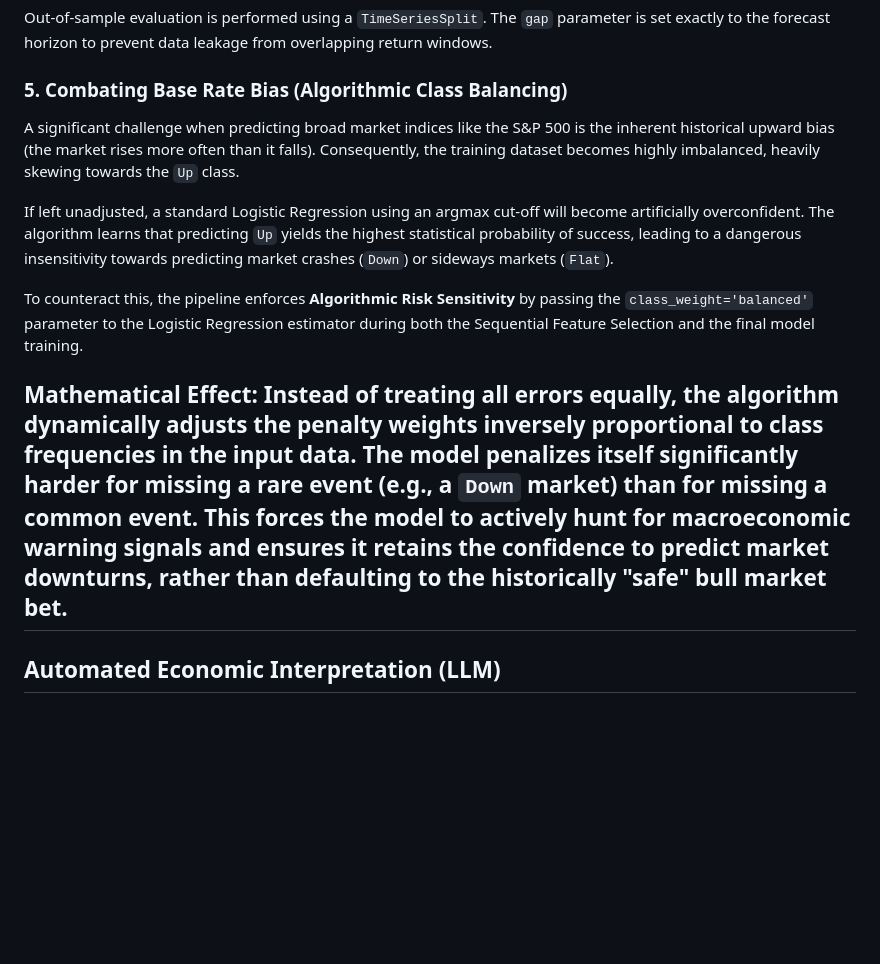
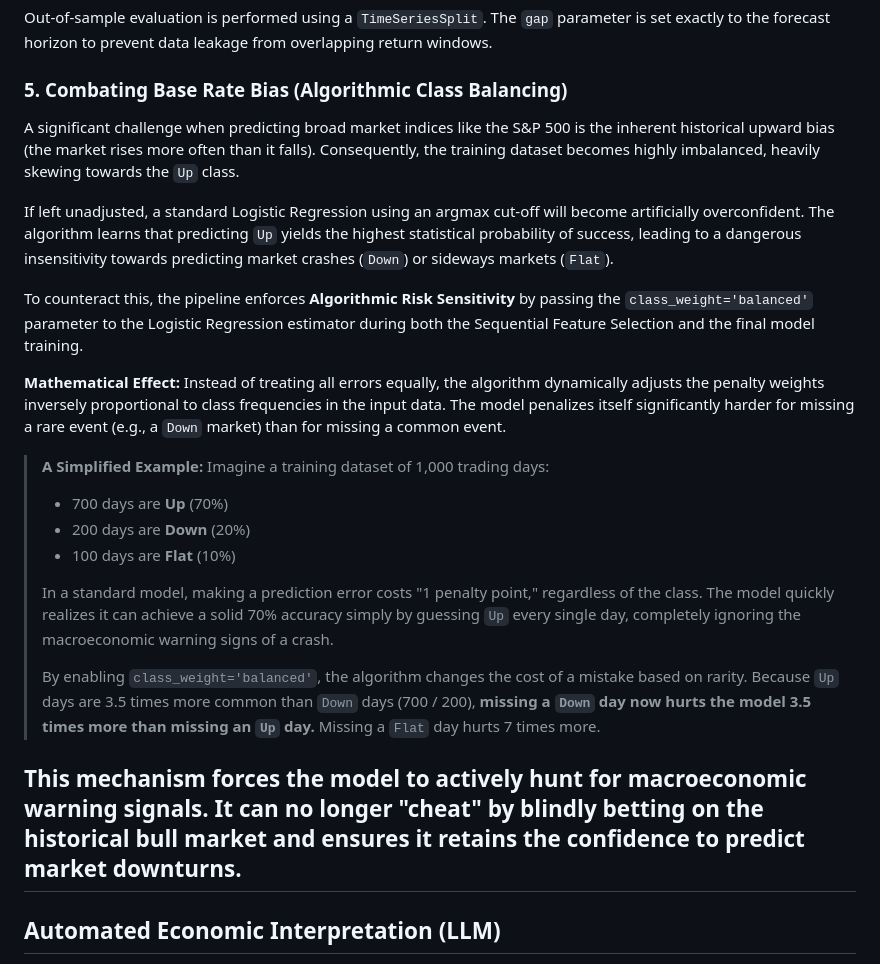
Before and after one commit to kleinnconrad/etf-predictor, a Markdown page: README.md, the part around the change. GitHub-like rendering; blank space fills up the shorter version.

Commit message:
feat: add base rate bias explanation

```diff
--- a/README.md
+++ b/README.md
@@ -35,14 +35,26 @@ To maintain model stability, feature selection is performed in two steps:
 Out-of-sample evaluation is performed using a `TimeSeriesSplit`. The `gap` parameter is set exactly to the forecast horizon to prevent data leakage from overlapping return windows.
 
 ### 5. Combating Base Rate Bias (Algorithmic Class Balancing)
+
 A significant challenge when predicting broad market indices like the S&P 500 is the inherent historical upward bias (the market rises more often than it falls). Consequently, the training dataset becomes highly imbalanced, heavily skewing towards the `Up` class.
 
 If left unadjusted, a standard Logistic Regression using an argmax cut-off will become artificially overconfident. The algorithm learns that predicting `Up` yields the highest statistical probability of success, leading to a dangerous insensitivity towards predicting market crashes (`Down`) or sideways markets (`Flat`).
 
 To counteract this, the pipeline enforces **Algorithmic Risk Sensitivity** by passing the `class_weight='balanced'` parameter to the Logistic Regression estimator during both the Sequential Feature Selection and the final model training.
 
-**Mathematical Effect:**
-Instead of treating all errors equally, the algorithm dynamically adjusts the penalty weights inversely proportional to class frequencies in the input data. The model penalizes itself significantly harder for missing a rare event (e.g., a `Down` market) than for missing a common event. This forces the model to actively hunt for macroeconomic warning signals and ensures it retains the confidence to predict market downturns, rather than defaulting to the historically "safe" bull market bet.
+**Mathematical Effect:** Instead of treating all errors equally, the algorithm dynamically adjusts the penalty weights inversely proportional to class frequencies in the input data. The model penalizes itself significantly harder for missing a rare event (e.g., a `Down` market) than for missing a common event.
+
+> **A Simplified Example:**
+> Imagine a training dataset of 1,000 trading days:
+> - 700 days are **Up** (70%)
+> - 200 days are **Down** (20%)
+> - 100 days are **Flat** (10%)
+>
+> In a standard model, making a prediction error costs "1 penalty point," regardless of the class. The model quickly realizes it can achieve a solid 70% accuracy simply by guessing `Up` every single day, completely ignoring the macroeconomic warning signs of a crash.
+>
+> By enabling `class_weight='balanced'`, the algorithm changes the cost of a mistake based on rarity. Because `Up` days are 3.5 times more common than `Down` days (700 / 200), **missing a `Down` day now hurts the model 3.5 times more than missing an `Up` day.** Missing a `Flat` day hurts 7 times more.
+
+This mechanism forces the model to actively hunt for macroeconomic warning signals. It can no longer "cheat" by blindly betting on the historical bull market and ensures it retains the confidence to predict market downturns.
 ---
 
 ## Automated Economic Interpretation (LLM)
```
